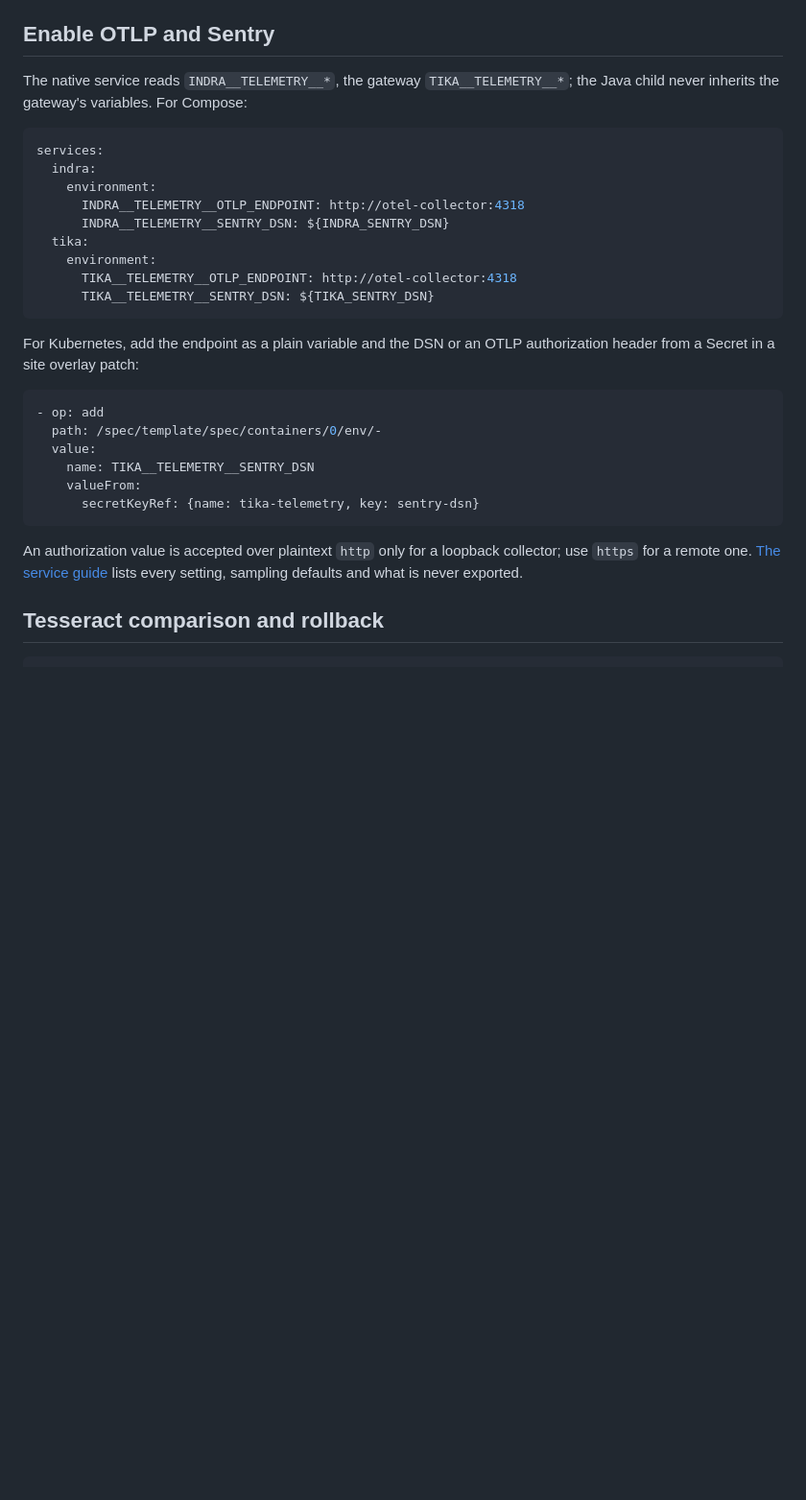
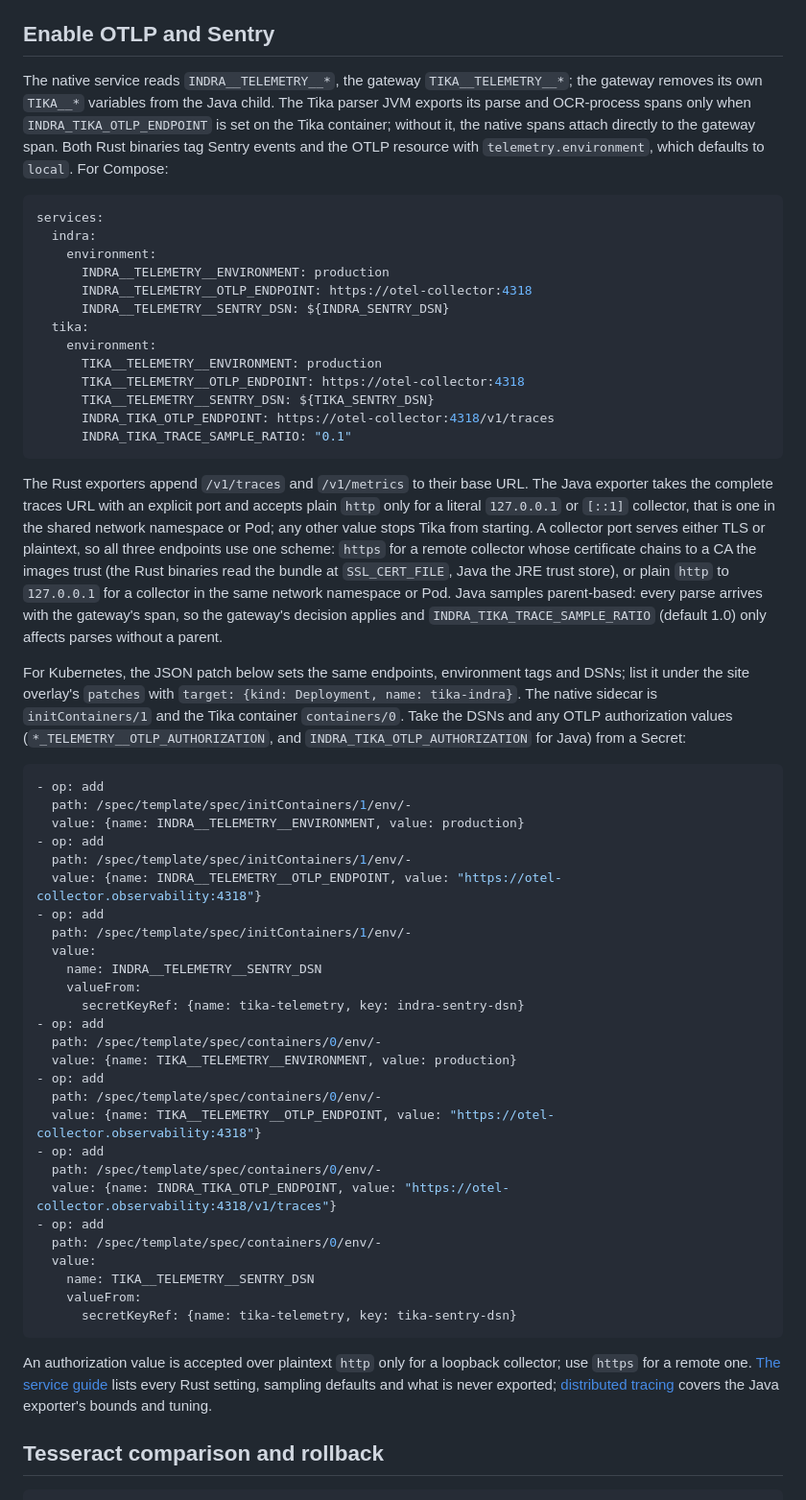
Before and after one commit to somehowchris/tika-indra-ocr-client, a Markdown page: docs/container-deployment.md, the part around the change. Shown at 96% size. Drawn GitHub-style; blank space fills up the shorter version.

Commit message:
docs(deploy): enable the Java trace exporter and environment tags
The deployment guide's telemetry recipe set only the Rust OTLP endpoints
and Sentry DSNs, and its Kubernetes patch only the Tika DSN. The Tika
parser JVM reads INDRA_TIKA_OTLP_ENDPOINT and uses a no-op tracer without
it, so traces built from the guide lacked the tika.parse and
tika.ocr.process spans, and both Rust binaries tagged their Sentry events
and OTLP resources with the default environment "local".

The Compose snippet now sets INDRA_TIKA_OTLP_ENDPOINT,
INDRA_TIKA_TRACE_SAMPLE_RATIO and INDRA__/TIKA__TELEMETRY__ENVIRONMENT, and
the guide states the Java endpoint rules from TraceRuntime: a complete
/v1/traces URL with an explicit port, plain HTTP only for a literal
loopback collector, and any other value stops Tika from starting. One
collector port serves either TLS or plaintext, so all three endpoints in
the snippet use https; the Rust exporters accept it (reqwest with rustls
and the platform verifier, which reads the SSL_CERT_FILE bundle the
images ship). The guide says the collector certificate must chain to a CA
both runtimes trust, and that a collector in the same network namespace
or Pod takes plain http on 127.0.0.1 instead. It also says that Java
sampling is parent-based, so the gateway's decision applies.

The Kubernetes JSON patch sets the same endpoints, environment tags and
both DSNs on the native sidecar (initContainers/1) and the Tika container
(containers/0), says how a site overlay targets it, names the
authorization variables that belong in a Secret, and links the
distributed tracing guide. kustomize 5.8.1 renders the patch onto the
1cpu and 2cpu overlays with every variable on the intended container.

````diff
--- a/docs/container-deployment.md
+++ b/docs/container-deployment.md
@@ -218,35 +218,84 @@ proves the index itself.
 ## Enable OTLP and Sentry
 
 The native service reads `INDRA__TELEMETRY__*`, the gateway `TIKA__TELEMETRY__*`;
-the Java child never inherits the gateway's variables. For Compose:
+the gateway removes its own `TIKA__*` variables from the Java child. The Tika
+parser JVM exports its parse and OCR-process spans only when
+`INDRA_TIKA_OTLP_ENDPOINT` is set on the Tika container; without it, the native
+spans attach directly to the gateway span. Both Rust binaries tag Sentry events
+and the OTLP resource with `telemetry.environment`, which defaults to `local`.
+For Compose:
 
 ```yaml
 services:
   indra:
     environment:
-      INDRA__TELEMETRY__OTLP_ENDPOINT: http://otel-collector:4318
+      INDRA__TELEMETRY__ENVIRONMENT: production
+      INDRA__TELEMETRY__OTLP_ENDPOINT: https://otel-collector:4318
       INDRA__TELEMETRY__SENTRY_DSN: ${INDRA_SENTRY_DSN}
   tika:
     environment:
-      TIKA__TELEMETRY__OTLP_ENDPOINT: http://otel-collector:4318
+      TIKA__TELEMETRY__ENVIRONMENT: production
+      TIKA__TELEMETRY__OTLP_ENDPOINT: https://otel-collector:4318
       TIKA__TELEMETRY__SENTRY_DSN: ${TIKA_SENTRY_DSN}
+      INDRA_TIKA_OTLP_ENDPOINT: https://otel-collector:4318/v1/traces
+      INDRA_TIKA_TRACE_SAMPLE_RATIO: "0.1"
 ```
 
-For Kubernetes, add the endpoint as a plain variable and the DSN or an OTLP
-authorization header from a Secret in a site overlay patch:
+The Rust exporters append `/v1/traces` and `/v1/metrics` to their base URL. The
+Java exporter takes the complete traces URL with an explicit port and accepts
+plain `http` only for a literal `127.0.0.1` or `[::1]` collector, that is one in
+the shared network namespace or Pod; any other value stops Tika from starting.
+A collector port serves either TLS or plaintext, so all three endpoints use one
+scheme: `https` for a remote collector whose certificate chains to a CA the
+images trust (the Rust binaries read the bundle at `SSL_CERT_FILE`, Java the JRE
+trust store), or plain `http` to `127.0.0.1` for a collector in the same network
+namespace or Pod. Java samples parent-based: every parse arrives with the
+gateway's span, so the gateway's decision applies and
+`INDRA_TIKA_TRACE_SAMPLE_RATIO` (default 1.0) only affects parses without a
+parent.
+
+For Kubernetes, the JSON patch below sets the same endpoints, environment tags
+and DSNs; list it under the site overlay's `patches` with
+`target: {kind: Deployment, name: tika-indra}`. The native sidecar is
+`initContainers/1` and the Tika container `containers/0`. Take the DSNs and any
+OTLP authorization values (`*_TELEMETRY__OTLP_AUTHORIZATION`, and
+`INDRA_TIKA_OTLP_AUTHORIZATION` for Java) from a Secret:
 
 ```yaml
+- op: add
+  path: /spec/template/spec/initContainers/1/env/-
+  value: {name: INDRA__TELEMETRY__ENVIRONMENT, value: production}
+- op: add
+  path: /spec/template/spec/initContainers/1/env/-
+  value: {name: INDRA__TELEMETRY__OTLP_ENDPOINT, value: "https://otel-collector.observability:4318"}
+- op: add
+  path: /spec/template/spec/initContainers/1/env/-
+  value:
+    name: INDRA__TELEMETRY__SENTRY_DSN
+    valueFrom:
+      secretKeyRef: {name: tika-telemetry, key: indra-sentry-dsn}
+- op: add
+  path: /spec/template/spec/containers/0/env/-
+  value: {name: TIKA__TELEMETRY__ENVIRONMENT, value: production}
+- op: add
+  path: /spec/template/spec/containers/0/env/-
+  value: {name: TIKA__TELEMETRY__OTLP_ENDPOINT, value: "https://otel-collector.observability:4318"}
+- op: add
+  path: /spec/template/spec/containers/0/env/-
+  value: {name: INDRA_TIKA_OTLP_ENDPOINT, value: "https://otel-collector.observability:4318/v1/traces"}
 - op: add
   path: /spec/template/spec/containers/0/env/-
   value:
     name: TIKA__TELEMETRY__SENTRY_DSN
     valueFrom:
-      secretKeyRef: {name: tika-telemetry, key: sentry-dsn}
+      secretKeyRef: {name: tika-telemetry, key: tika-sentry-dsn}
 ```
 
 An authorization value is accepted over plaintext `http` only for a loopback
 collector; use `https` for a remote one. [The service guide](runtime-service.md#tracing-metrics-and-sentry)
-lists every setting, sampling defaults and what is never exported.
+lists every Rust setting, sampling defaults and what is never exported;
+[distributed tracing](distributed-tracing.md) covers the Java exporter's bounds
+and tuning.
 
 ## Tesseract comparison and rollback
 
````
